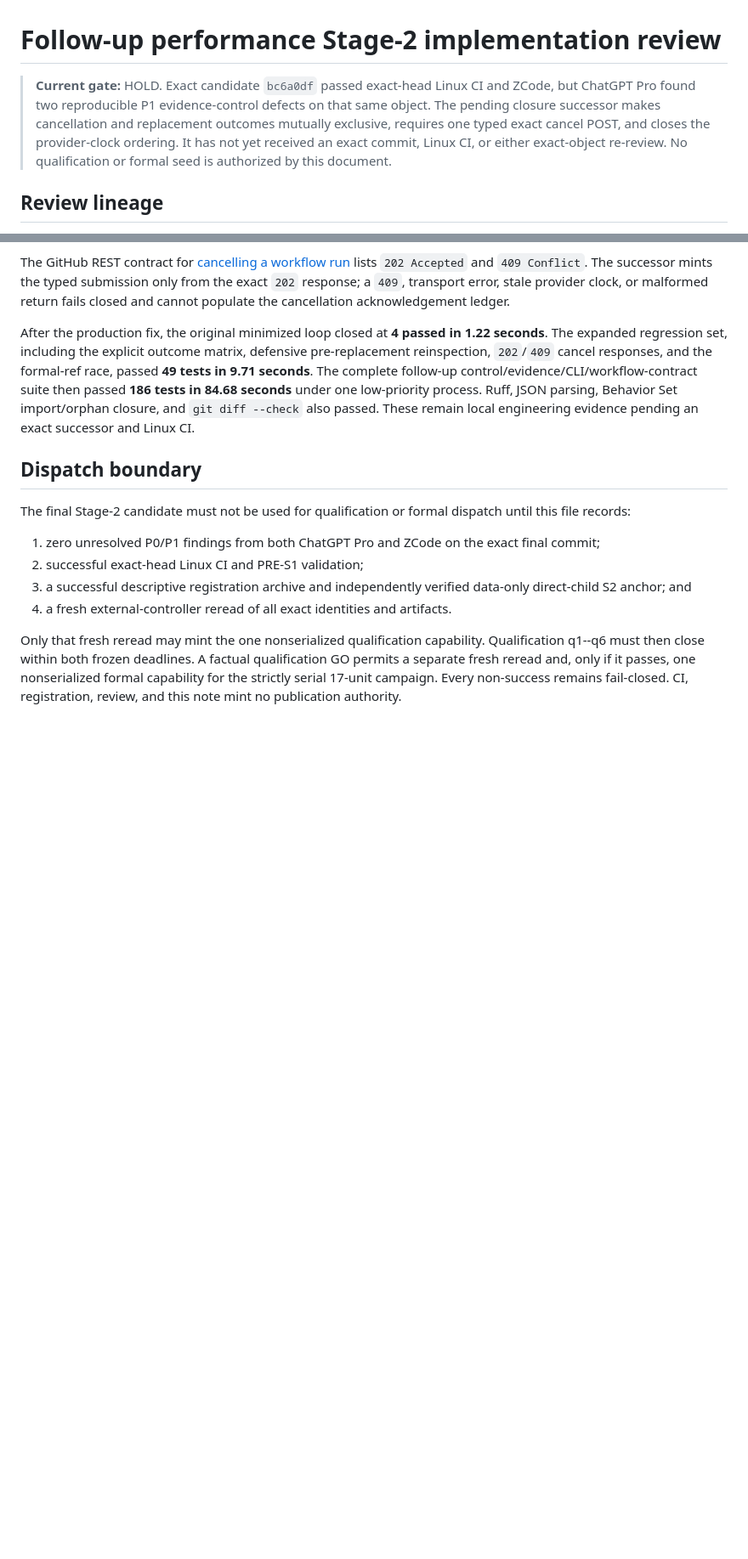
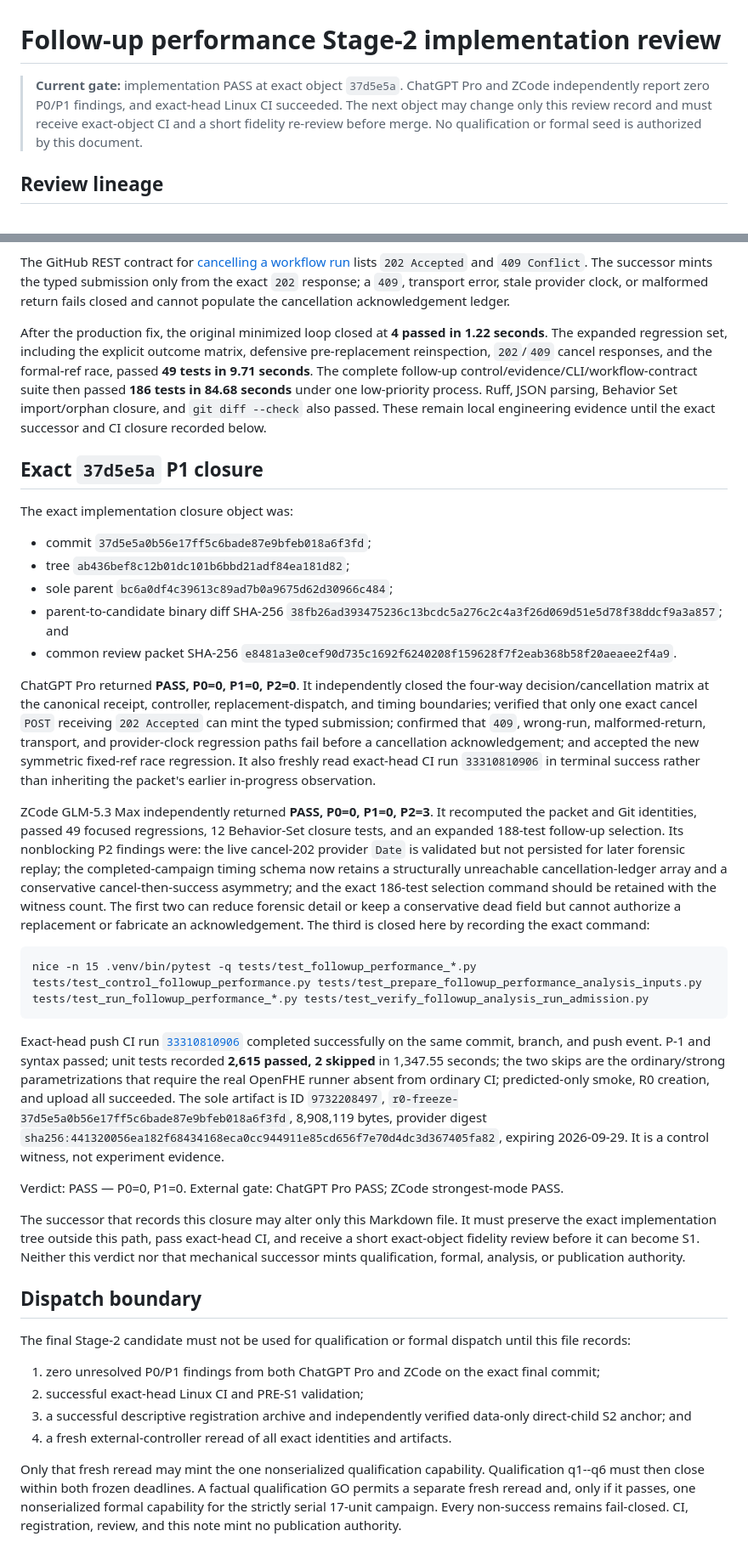
Before and after one commit to leemaple/dynamic-cssc-spmv, a Markdown page: docs/reviews/followup-performance-stage2-review.md, 2 parts joined by grey strips. Shown at 85% size. Drawn GitHub-style; blank space fills up the shorter version.

Commit message:
followup: record Stage2 material gate

````diff
--- a/docs/reviews/followup-performance-stage2-review.md
+++ b/docs/reviews/followup-performance-stage2-review.md
@@ -1,12 +1,10 @@
 # Follow-up performance Stage-2 implementation review
 
-> **Current gate:** HOLD.  Exact candidate `bc6a0df` passed exact-head Linux CI
-> and ZCode, but ChatGPT Pro found two reproducible P1 evidence-control defects
-> on that same object.  The pending closure successor makes cancellation and
-> replacement outcomes mutually exclusive, requires one typed exact cancel
-> POST, and closes the provider-clock ordering.  It has not yet received an
-> exact commit, Linux CI, or either exact-object re-review.  No qualification
-> or formal seed is authorized by this document.
+> **Current gate:** implementation PASS at exact object `37d5e5a`.  ChatGPT Pro
+> and ZCode independently report zero P0/P1 findings, and exact-head Linux CI
+> succeeded.  The next object may change only this review record and must
+> receive exact-object CI and a short fidelity re-review before merge.  No
+> qualification or formal seed is authorized by this document.
 
 ## Review lineage
 
@@ -250,7 +248,68 @@ and the formal-ref race, passed **49 tests in 9.71 seconds**.  The complete
 follow-up control/evidence/CLI/workflow-contract suite then passed **186 tests
 in 84.68 seconds** under one low-priority process.  Ruff, JSON parsing, Behavior
 Set import/orphan closure, and `git diff --check` also passed.  These remain
-local engineering evidence pending an exact successor and Linux CI.
+local engineering evidence until the exact successor and CI closure recorded
+below.
+
+## Exact `37d5e5a` P1 closure
+
+The exact implementation closure object was:
+
+- commit `37d5e5a0b56e17ff5c6bade87e9bfeb018a6f3fd`;
+- tree `ab436bef8c12b01dc101b6bbd21adf84ea181d82`;
+- sole parent `bc6a0df4c39613c89ad7b0a9675d62d30966c484`;
+- parent-to-candidate binary diff SHA-256
+  `38fb26ad393475236c13bcdc5a276c2c4a3f26d069d51e5d78f38ddcf9a3a857`;
+  and
+- common review packet SHA-256
+  `e8481a3e0cef90d735c1692f6240208f159628f7f2eab368b58f20aeaee2f4a9`.
+
+ChatGPT Pro returned **PASS, P0=0, P1=0, P2=0**.  It independently closed
+the four-way decision/cancellation matrix at the canonical receipt,
+controller, replacement-dispatch, and timing boundaries; verified that only
+one exact cancel `POST` receiving `202 Accepted` can mint the typed submission;
+confirmed that `409`, wrong-run, malformed-return, transport, and provider-clock
+regression paths fail before a cancellation acknowledgement; and accepted the
+new symmetric fixed-ref race regression.  It also freshly read exact-head CI
+run `33310810906` in terminal success rather than inheriting the packet's
+earlier in-progress observation.
+
+ZCode GLM-5.3 Max independently returned **PASS, P0=0, P1=0, P2=3**.  It
+recomputed the packet and Git identities, passed 49 focused regressions, 12
+Behavior-Set closure tests, and an expanded 188-test follow-up selection.  Its
+nonblocking P2 findings were: the live cancel-202 provider `Date` is validated
+but not persisted for later forensic replay; the completed-campaign timing
+schema now retains a structurally unreachable cancellation-ledger array and a
+conservative cancel-then-success asymmetry; and the exact 186-test selection
+command should be retained with the witness count.  The first two can reduce
+forensic detail or keep a conservative dead field but cannot authorize a
+replacement or fabricate an acknowledgement.  The third is closed here by
+recording the exact command:
+
+```text
+nice -n 15 .venv/bin/pytest -q tests/test_followup_performance_*.py tests/test_control_followup_performance.py tests/test_prepare_followup_performance_analysis_inputs.py tests/test_run_followup_performance_*.py tests/test_verify_followup_analysis_run_admission.py
+```
+
+Exact-head push CI run
+[`33310810906`](https://github.com/leemaple/dynamic-cssc-spmv/actions/runs/33310810906)
+completed successfully on the same commit, branch, and push event.  P-1 and
+syntax passed; unit tests recorded **2,615 passed, 2 skipped** in 1,347.55
+seconds; the two skips are the ordinary/strong parametrizations that require
+the real OpenFHE runner absent from ordinary CI; predicted-only smoke, R0
+creation, and upload all succeeded.  The sole artifact is ID `9732208497`,
+`r0-freeze-37d5e5a0b56e17ff5c6bade87e9bfeb018a6f3fd`, 8,908,119 bytes,
+provider digest
+`sha256:441320056ea182f68434168eca0cc944911e85cd656f7e70d4dc3d367405fa82`,
+expiring 2026-09-29.  It is a control witness, not experiment evidence.
+
+Verdict: PASS — P0=0, P1=0.
+External gate: ChatGPT Pro PASS; ZCode strongest-mode PASS.
+
+The successor that records this closure may alter only this Markdown file.  It
+must preserve the exact implementation tree outside this path, pass exact-head
+CI, and receive a short exact-object fidelity review before it can become S1.
+Neither this verdict nor that mechanical successor mints qualification,
+formal, analysis, or publication authority.
 
 ## Dispatch boundary
 
````
